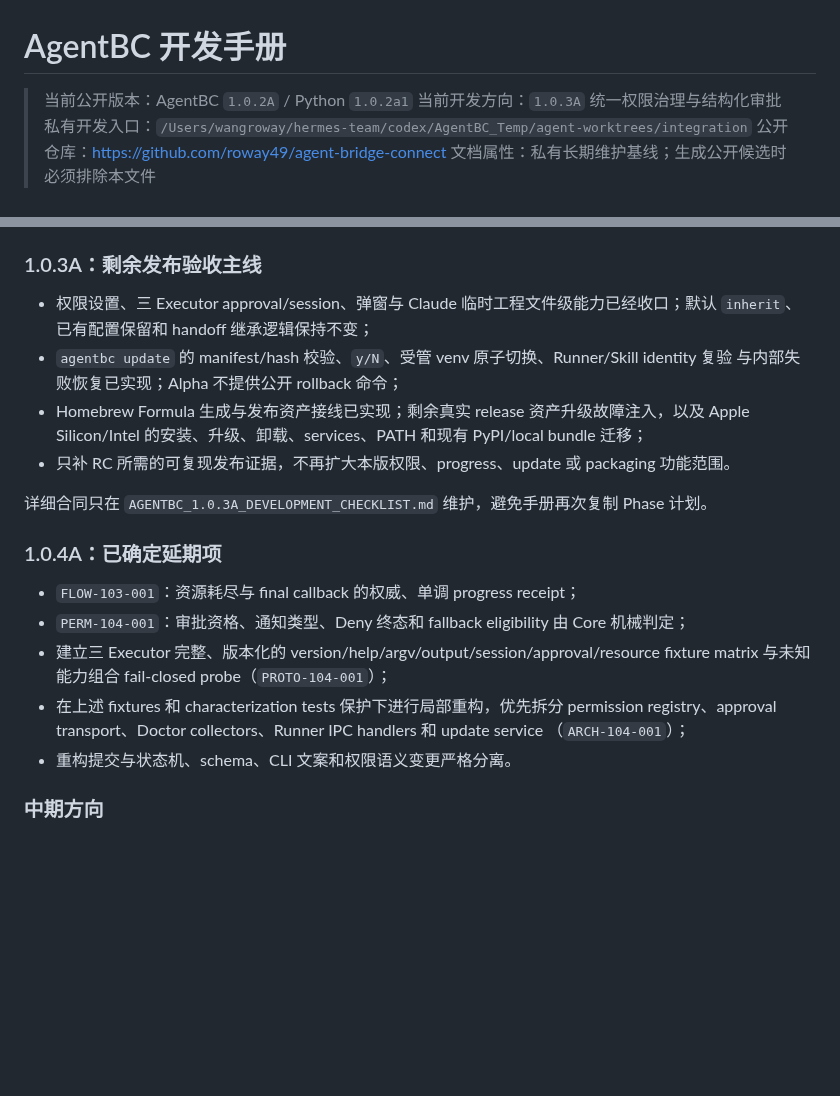
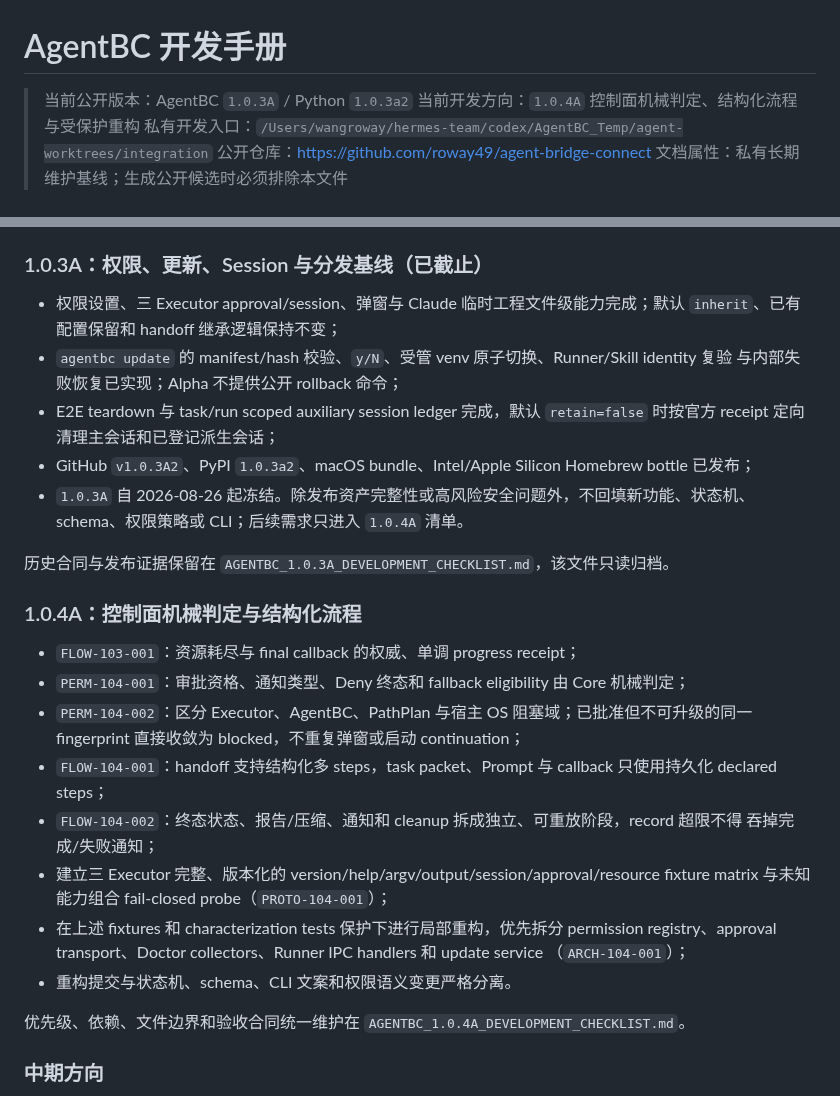
Before and after one commit to roway49/agent-bridge-connect, a Markdown page: AGENTBC_ALPHA_DEVELOPMENT_HANDBOOK.md, 2 parts joined by grey strips. Rendered like a GitHub page; blank space fills up the shorter version.

Commit message:
docs(plan): close 1.0.3A and open 1.0.4A

```diff
--- a/AGENTBC_ALPHA_DEVELOPMENT_HANDBOOK.md
+++ b/AGENTBC_ALPHA_DEVELOPMENT_HANDBOOK.md
@@ -1,7 +1,7 @@
 # AgentBC 开发手册
 
-> 当前公开版本：AgentBC `1.0.2A` / Python `1.0.2a1`
-> 当前开发方向：`1.0.3A` 统一权限治理与结构化审批
+> 当前公开版本：AgentBC `1.0.3A` / Python `1.0.3a2`
+> 当前开发方向：`1.0.4A` 控制面机械判定、结构化流程与受保护重构
 > 私有开发入口：`/Users/wangroway/hermes-team/codex/AgentBC_Temp/agent-worktrees/integration`
 > 公开仓库：<https://github.com/roway49/agent-bridge-connect>
 > 文档属性：私有长期维护基线；生成公开候选时必须排除本文件
@@ -527,28 +527,38 @@ mock 通过不能替代真实 CLI；真实任务成功也不能替代源码、
 - setup 默认权限 `inherit`、retention `false`；
 - `task delete` 内置 `y/N` 确认并保护 customer project。
 
-### 1.0.3A：剩余发布验收主线
+### 1.0.3A：权限、更新、Session 与分发基线（已截止）
 
-- 权限设置、三 Executor approval/session、弹窗与 Claude 临时工程文件级能力已经收口；默认
+- 权限设置、三 Executor approval/session、弹窗与 Claude 临时工程文件级能力完成；默认
   `inherit`、已有配置保留和 handoff 继承逻辑保持不变；
 - `agentbc update` 的 manifest/hash 校验、`y/N`、受管 venv 原子切换、Runner/Skill identity 复验
   与内部失败恢复已实现；Alpha 不提供公开 rollback 命令；
-- Homebrew Formula 生成与发布资产接线已实现；剩余真实 release 资产升级故障注入，以及 Apple
-  Silicon/Intel 的安装、升级、卸载、services、PATH 和现有 PyPI/local bundle 迁移；
-- 只补 RC 所需的可复现发布证据，不再扩大本版权限、progress、update 或 packaging 功能范围。
+- E2E teardown 与 task/run scoped auxiliary session ledger 完成，默认 `retain=false` 时按官方 receipt
+  定向清理主会话和已登记派生会话；
+- GitHub `v1.0.3A2`、PyPI `1.0.3a2`、macOS bundle、Intel/Apple Silicon Homebrew bottle 已发布；
+- `1.0.3A` 自 2026-08-26 起冻结。除发布资产完整性或高风险安全问题外，不回填新功能、状态机、
+  schema、权限策略或 CLI；后续需求只进入 `1.0.4A` 清单。
 
-详细合同只在 `AGENTBC_1.0.3A_DEVELOPMENT_CHECKLIST.md` 维护，避免手册再次复制 Phase 计划。
+历史合同与发布证据保留在 `AGENTBC_1.0.3A_DEVELOPMENT_CHECKLIST.md`，该文件只读归档。
 
-### 1.0.4A：已确定延期项
+### 1.0.4A：控制面机械判定与结构化流程
 
 - `FLOW-103-001`：资源耗尽与 final callback 的权威、单调 progress receipt；
 - `PERM-104-001`：审批资格、通知类型、Deny 终态和 fallback eligibility 由 Core 机械判定；
+- `PERM-104-002`：区分 Executor、AgentBC、PathPlan 与宿主 OS 阻塞域；已批准但不可升级的同一
+  fingerprint 直接收敛为 blocked，不重复弹窗或启动 continuation；
+- `FLOW-104-001`：handoff 支持结构化多 steps，task packet、Prompt 与 callback 只使用持久化
+  declared steps；
+- `FLOW-104-002`：终态状态、报告/压缩、通知和 cleanup 拆成独立、可重放阶段，record 超限不得
+  吞掉完成/失败通知；
 - 建立三 Executor 完整、版本化的 version/help/argv/output/session/approval/resource fixture
   matrix 与未知能力组合 fail-closed probe（`PROTO-104-001`）；
 - 在上述 fixtures 和 characterization tests 保护下进行局部重构，优先拆分 permission
   registry、approval transport、Doctor collectors、Runner IPC handlers 和 update service
   （`ARCH-104-001`）；
 - 重构提交与状态机、schema、CLI 文案和权限语义变更严格分离。
+
+优先级、依赖、文件边界和验收合同统一维护在 `AGENTBC_1.0.4A_DEVELOPMENT_CHECKLIST.md`。
 
 ### 中期方向
 
```
Also changed, not shown: AGENTBC_1.0.3A_DEVELOPMENT_CHECKLIST.md (+7 -0 lines), AGENTBC_1.0.4A_DEVELOPMENT_CHECKLIST.md (added, +287 -0 lines).
